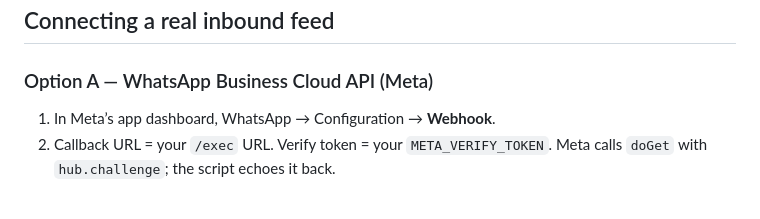
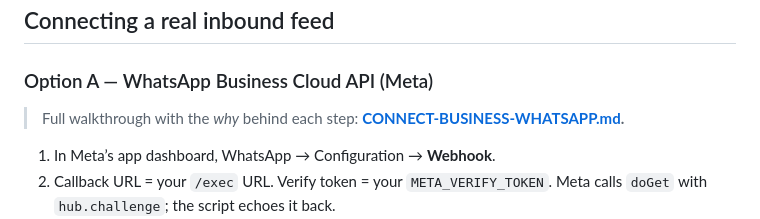
Before and after one commit to mozondubai-code/Mozon, a Markdown page: whatsapp-crm/README.md, the part around the change. GitHub-like rendering; blank space fills up the shorter version.

```diff
--- a/whatsapp-crm/README.md
+++ b/whatsapp-crm/README.md
@@ -76,6 +76,9 @@ and upgrade to A/B later without changing the code.
 ## Connecting a real inbound feed
 
 ### Option A — WhatsApp Business Cloud API (Meta)
+> Full walkthrough with the *why* behind each step:
+> **[CONNECT-BUSINESS-WHATSAPP.md](./CONNECT-BUSINESS-WHATSAPP.md).**
+
 1. In Meta’s app dashboard, WhatsApp → Configuration → **Webhook**.
 2. Callback URL = your `/exec` URL. Verify token = your `META_VERIFY_TOKEN`.
    Meta calls `doGet` with `hub.challenge`; the script echoes it back.
```
Also changed, not shown: whatsapp-crm/CONNECT-BUSINESS-WHATSAPP.md (added, +154 -0 lines).
